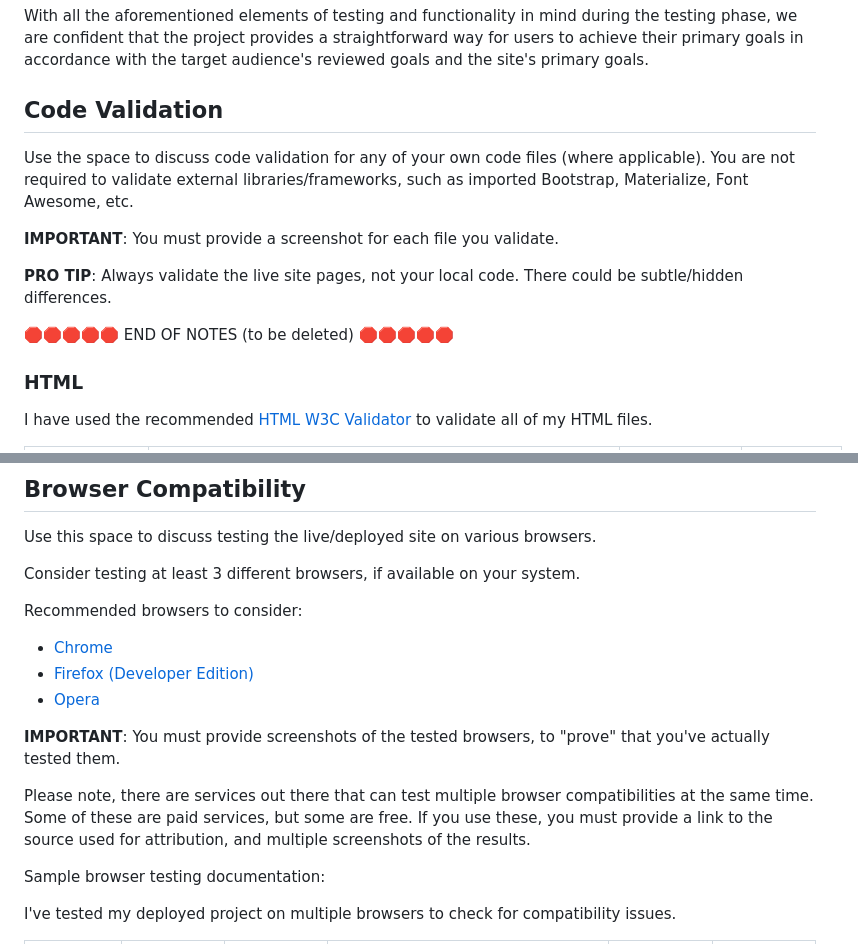
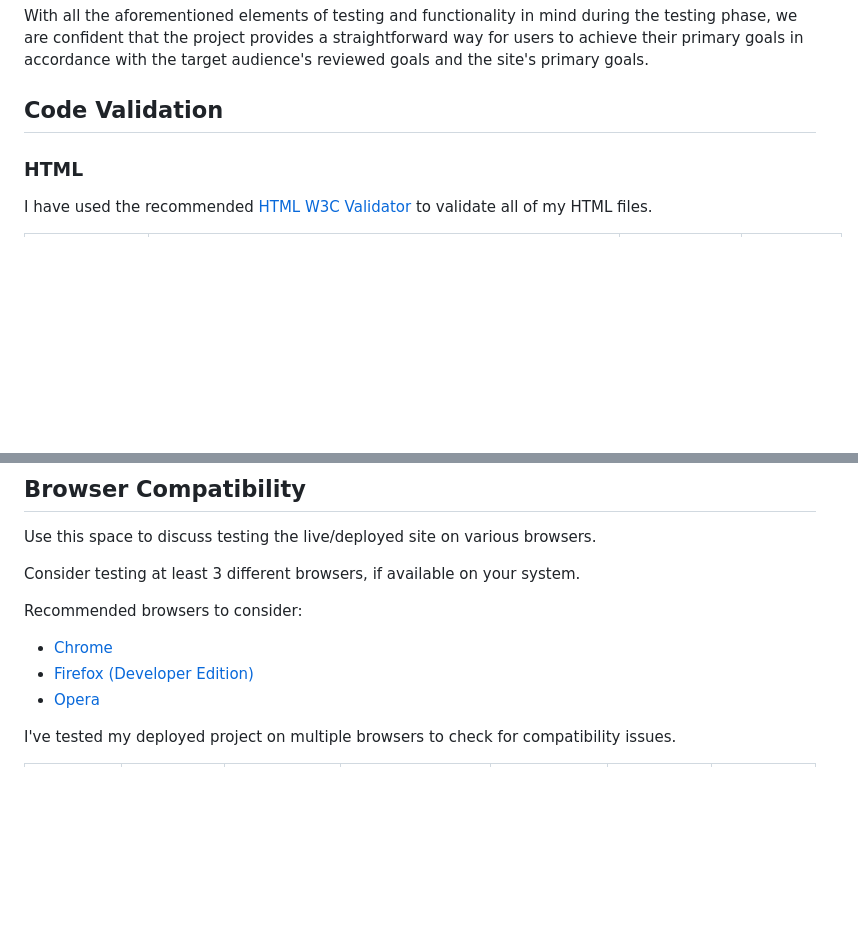
Before and after one commit to RaymondBrien/farrenc-trio, a Markdown page: TESTING.md, 2 parts joined by grey strips. GitHub-like rendering; blank space fills up the shorter version.

```diff
--- a/TESTING.md
+++ b/TESTING.md
@@ -31,19 +31,6 @@ With all the aforementioned elements of testing and functionality in mind during
 
 
 ## Code Validation
-
-Use the space to discuss code validation for any of your own code files (where applicable).
-You are not required to validate external libraries/frameworks, such as imported Bootstrap, Materialize, Font Awesome, etc.
-
-**IMPORTANT**: You must provide a screenshot for each file you validate.
-
-**PRO TIP**: Always validate the live site pages, not your local code. There could be subtle/hidden differences.
-
-🛑🛑🛑🛑🛑 END OF NOTES (to be deleted) 🛑🛑🛑🛑🛑
-
-
-
-
 
 ### HTML
 
@@ -79,13 +66,5 @@ Recommended browsers to consider:
 - [Firefox (Developer Edition)](https://www.mozilla.org/firefox/developer)
 - [Opera](https://www.opera.com/download)
 
-**IMPORTANT**: You must provide screenshots of the tested browsers, to "prove" that you've actually tested them.
-
-Please note, there are services out there that can test multiple browser compatibilities at the same time.
-Some of these are paid services, but some are free.
-If you use these, you must provide a link to the source used for attribution, and multiple screenshots of the results.
-
-Sample browser testing documentation:
-
 I've tested my deployed project on multiple browsers to check for compatibility issues.
 
```
Also changed, not shown: other parts of TESTING.md (+5 -8 lines).
